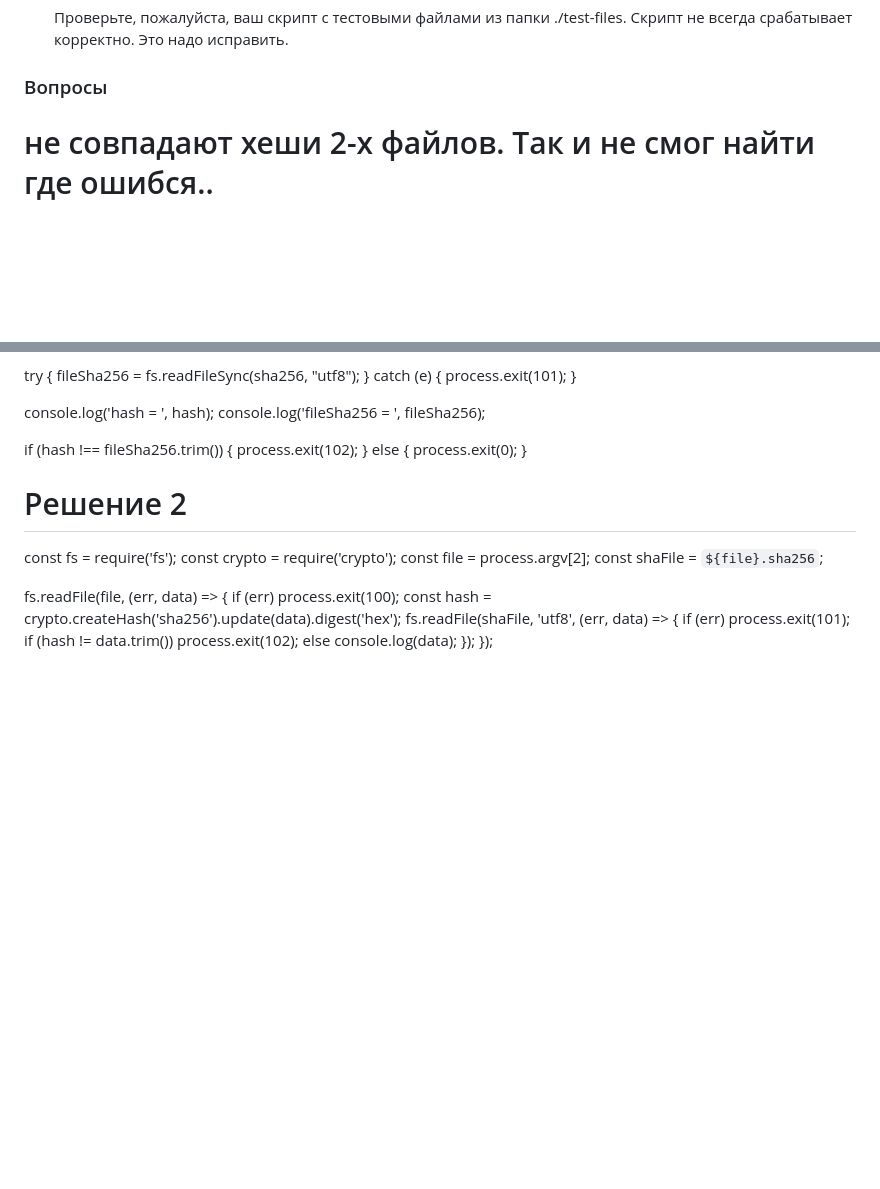
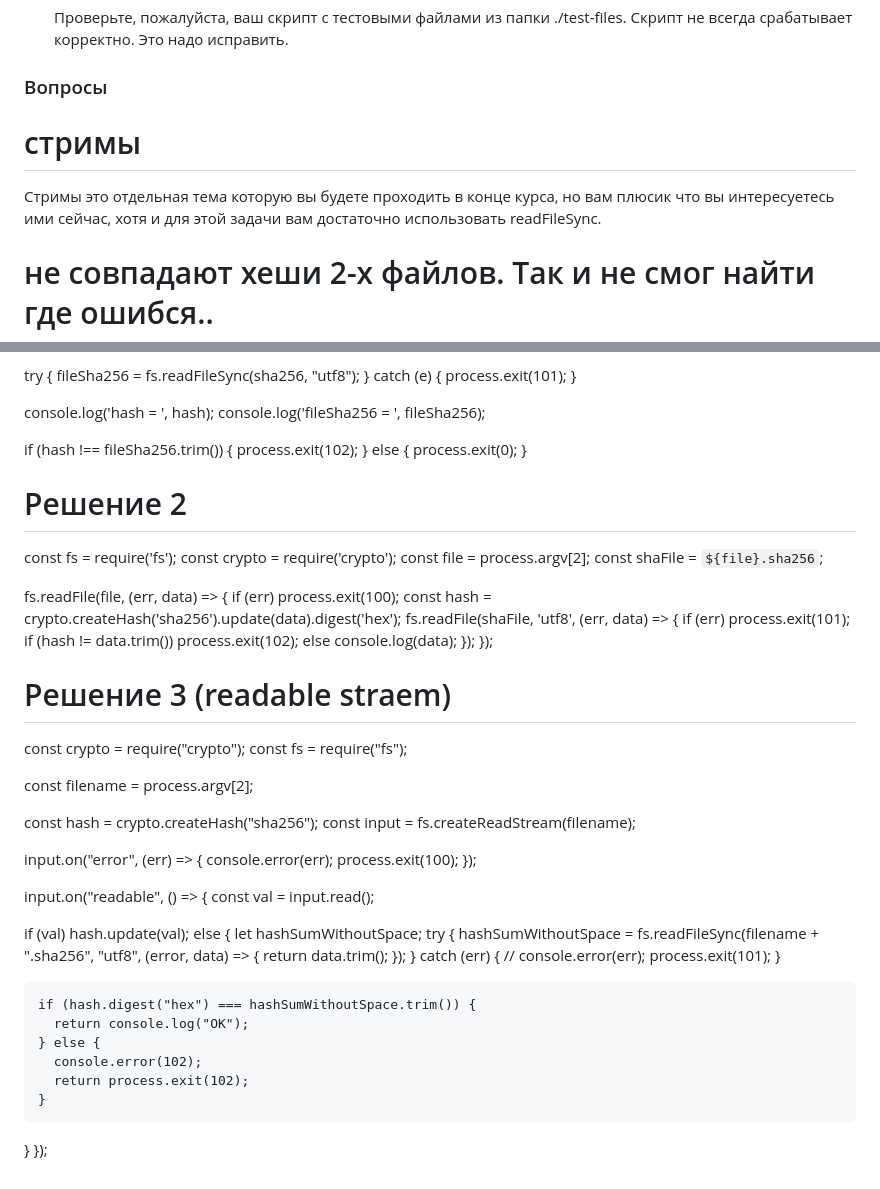
Before and after one commit to serejajar/serejajar.github.io, a Markdown page: skillbox/node/03-hash.md, 2 parts joined by grey strips. Drawn GitHub-style; blank space fills up the shorter version.

Commit message:
skillbox update

```diff
--- a/skillbox/node/03-hash.md
+++ b/skillbox/node/03-hash.md
@@ -32,6 +32,8 @@
 
 
 ### Вопросы
+# стримы
+Стримы это отдельная тема которую вы будете проходить в конце курса, но вам плюсик что вы интересуетесь ими сейчас, хотя и для этой задачи вам достаточно использовать readFileSync.
 
 # не совпадают хеши 2-х файлов. Так и не смог найти где ошибся..
 В тестовых файлах в директории test-files есть ошибки: два файла cat.txt и LICENSE могут не проходить тесты, если Вы используете windows. Это связанно с отличием в символе переноса строки для Linux и Windows, вот статья если интересно:
@@ -202,3 +204,41 @@ fs.readFile(file, (err, data) => {
     else console.log(data);
   });
 });
+
+# Решение 3 (readable straem)
+const crypto = require("crypto");
+const fs = require("fs");
+
+const filename = process.argv[2];
+
+const hash = crypto.createHash("sha256");
+const input = fs.createReadStream(filename);
+
+input.on("error", (err) => {
+  console.error(err);
+  process.exit(100);
+});
+
+input.on("readable", () => {
+  const val = input.read();
+
+  if (val) hash.update(val);
+  else {
+    let hashSumWithoutSpace;
+    try {
+      hashSumWithoutSpace = fs.readFileSync(filename + ".sha256", "utf8", (error, data) => {
+        return data.trim();
+      });
+    } catch (err) {
+      // console.error(err);
+      process.exit(101);
+    }
+
+    if (hash.digest("hex") === hashSumWithoutSpace.trim()) {
+      return console.log("OK");
+    } else {
+      console.error(102);
+      return process.exit(102);
+    }
+  }
+});
```
Also changed, not shown: skillbox/git.md (+5 -0 lines), skillbox/js_basic/07_dom-basics-1.md (+7 -0 lines).
